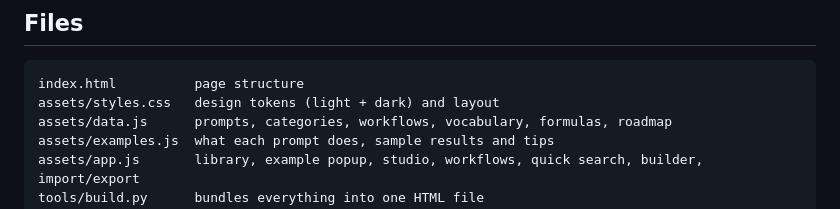
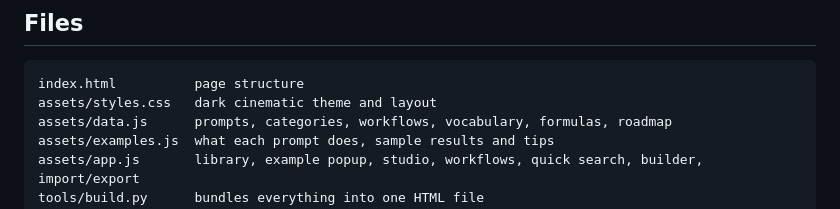
Before and after one commit to Justsonu-2026/justsonu_new_test, a Markdown page: README.md, the part around the change. GitHub-like rendering.

Commit message:
Fix README file description for the stylesheet
Co-Authored-By: Claude Opus 5.5 <noreply@anthropic.com>
Claude-Session: https://claude.ai/code/session_01QB86tfmL4VyVEH3pYtV7pe

````diff
--- a/README.md
+++ b/README.md
@@ -77,7 +77,7 @@ This writes `dist/prompt-vault.html`, a single file with everything inlined. You
 
 ```
 index.html          page structure
-assets/styles.css   design tokens (light + dark) and layout
+assets/styles.css   dark cinematic theme and layout
 assets/data.js      prompts, categories, workflows, vocabulary, formulas, roadmap
 assets/examples.js  what each prompt does, sample results and tips
 assets/app.js       library, example popup, studio, workflows, quick search, builder, import/export
````
